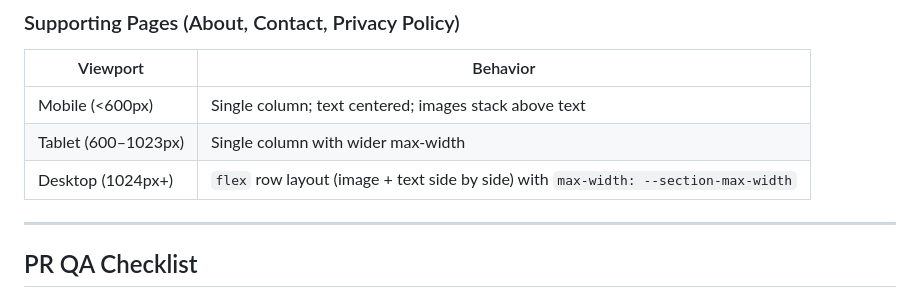
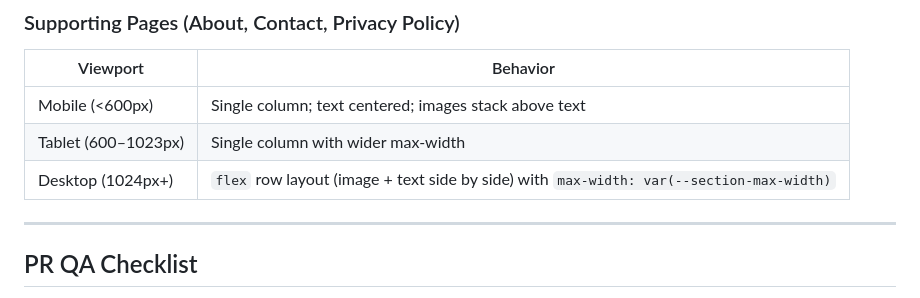
Before and after one commit to anewbegin95/project-pizza, a Markdown page: docs/RESPONSIVE-QA.md, the part around the change. Rendered like a GitHub page.

Commit message:
Potential fix for pull request finding
Co-authored-by: Copilot Autofix powered by AI <175728472+Copilot@users.noreply.github.com>

```diff
--- a/docs/RESPONSIVE-QA.md
+++ b/docs/RESPONSIVE-QA.md
@@ -137,7 +137,7 @@ The site follows a **mobile-first** approach. Base styles target the smallest vi
 |---|---|
 | Mobile (<600px) | Single column; text centered; images stack above text |
 | Tablet (600–1023px) | Single column with wider max-width |
-| Desktop (1024px+) | `flex` row layout (image + text side by side) with `max-width: --section-max-width` |
+| Desktop (1024px+) | `flex` row layout (image + text side by side) with `max-width: var(--section-max-width)` |
 
 ---
 
```
